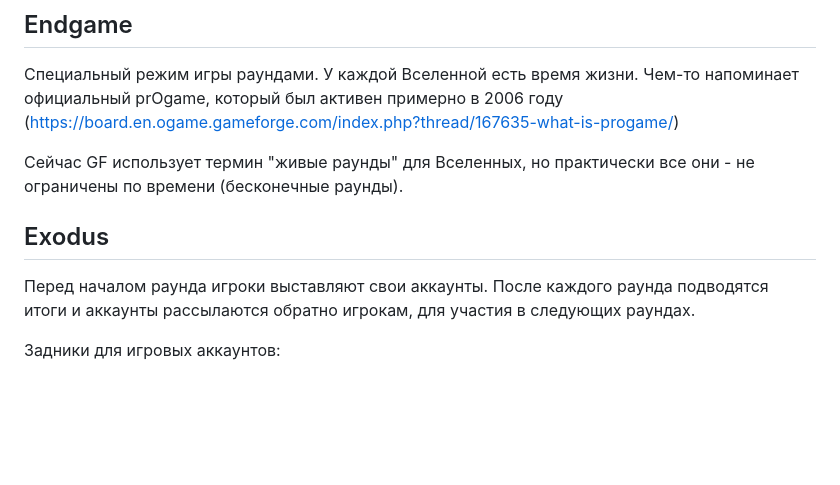
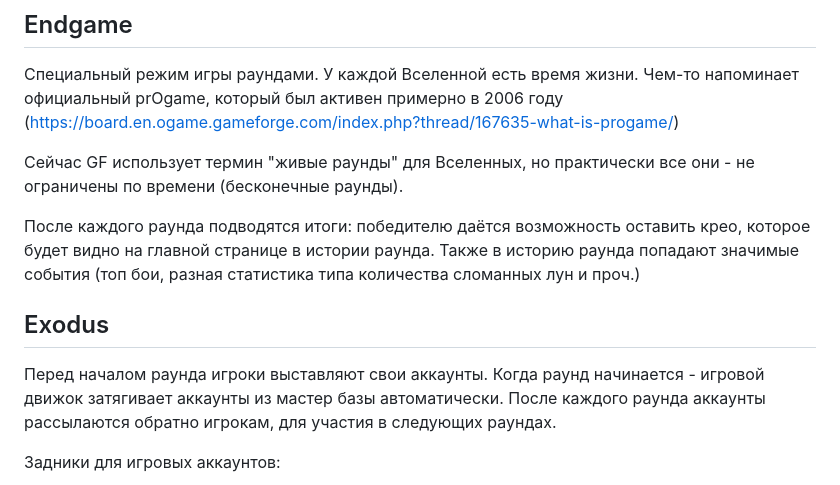
Before and after one commit to ogamespec/endgame-exodus, a Markdown page: Readme.md, the part around the change. Rendered like a GitHub page; blank space fills up the shorter version.

```diff
--- a/Readme.md
+++ b/Readme.md
@@ -21,9 +21,11 @@ _Бенедикт мало интересовался эмоциями и чув
 
 Сейчас GF использует термин "живые раунды" для Вселенных, но практически все они - не ограничены по времени (бесконечные раунды).
 
+После каждого раунда подводятся итоги: победителю даётся возможность оставить крео, которое будет видно на главной странице в истории раунда. Также в историю раунда попадают значимые события (топ бои, разная статистика типа количества сломанных лун и проч.)
+
 ## Exodus
 
-Перед началом раунда игроки выставляют свои аккаунты. После каждого раунда подводятся итоги и аккаунты рассылаются обратно игрокам, для участия в следующих раундах.
+Перед началом раунда игроки выставляют свои аккаунты. Когда раунд начинается - игровой движок затягивает аккаунты из мастер базы автоматически. После каждого раунда аккаунты рассылаются обратно игрокам, для участия в следующих раундах.
 
 Задники для игровых аккаунтов:
 
```
